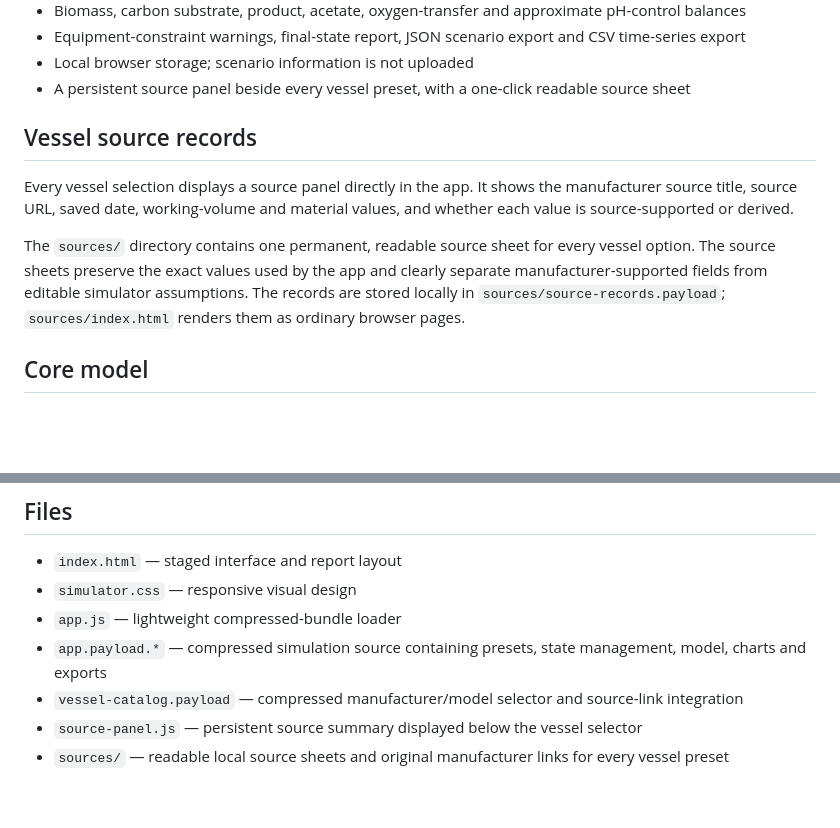
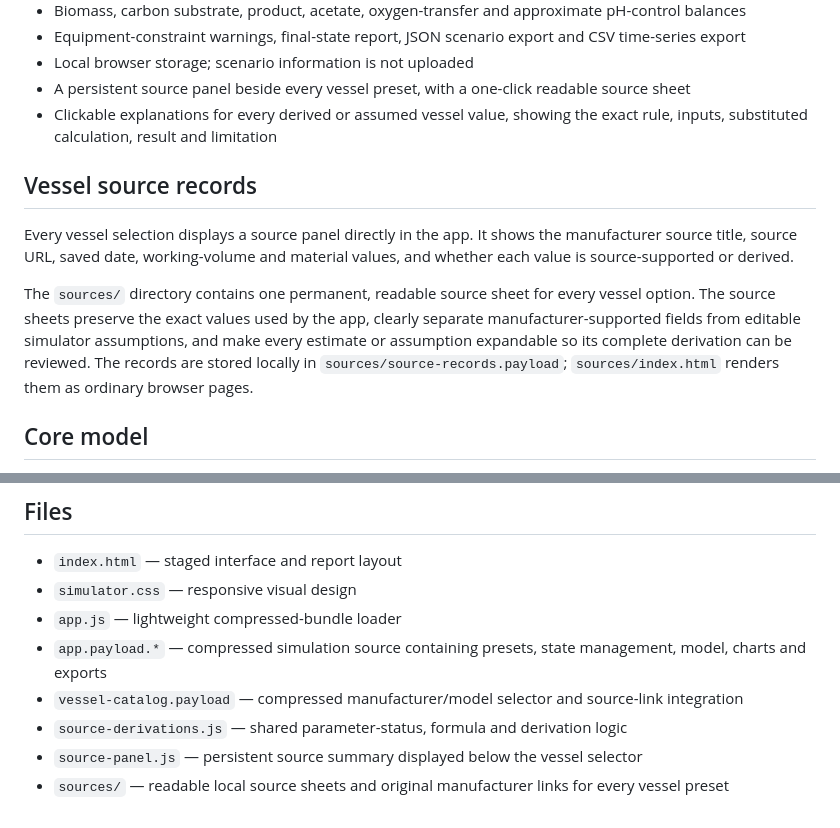
Before and after one commit to mlakerholt/mlakerholt.github.io, a Markdown page: apps/fermentation-simulator/README.md, 2 parts joined by grey strips. Drawn GitHub-style; blank space fills up the shorter version.

Commit message:
Document clickable vessel calculations

```diff
--- a/apps/fermentation-simulator/README.md
+++ b/apps/fermentation-simulator/README.md
@@ -16,12 +16,13 @@ Browser-only beta for configuring and simulating a well-mixed bacterial stirred-
 - Equipment-constraint warnings, final-state report, JSON scenario export and CSV time-series export
 - Local browser storage; scenario information is not uploaded
 - A persistent source panel beside every vessel preset, with a one-click readable source sheet
+- Clickable explanations for every derived or assumed vessel value, showing the exact rule, inputs, substituted calculation, result and limitation
 
 ## Vessel source records
 
 Every vessel selection displays a source panel directly in the app. It shows the manufacturer source title, source URL, saved date, working-volume and material values, and whether each value is source-supported or derived.
 
-The `sources/` directory contains one permanent, readable source sheet for every vessel option. The source sheets preserve the exact values used by the app and clearly separate manufacturer-supported fields from editable simulator assumptions. The records are stored locally in `sources/source-records.payload`; `sources/index.html` renders them as ordinary browser pages.
+The `sources/` directory contains one permanent, readable source sheet for every vessel option. The source sheets preserve the exact values used by the app, clearly separate manufacturer-supported fields from editable simulator assumptions, and make every estimate or assumption expandable so its complete derivation can be reviewed. The records are stored locally in `sources/source-records.payload`; `sources/index.html` renders them as ordinary browser pages.
 
 ## Core model
 
@@ -64,5 +65,6 @@ Product yield cannot be predicted from strain identity alone. Recombinant-protei
 - `app.js` — lightweight compressed-bundle loader
 - `app.payload.*` — compressed simulation source containing presets, state management, model, charts and exports
 - `vessel-catalog.payload` — compressed manufacturer/model selector and source-link integration
+- `source-derivations.js` — shared parameter-status, formula and derivation logic
 - `source-panel.js` — persistent source summary displayed below the vessel selector
 - `sources/` — readable local source sheets and original manufacturer links for every vessel preset
```
